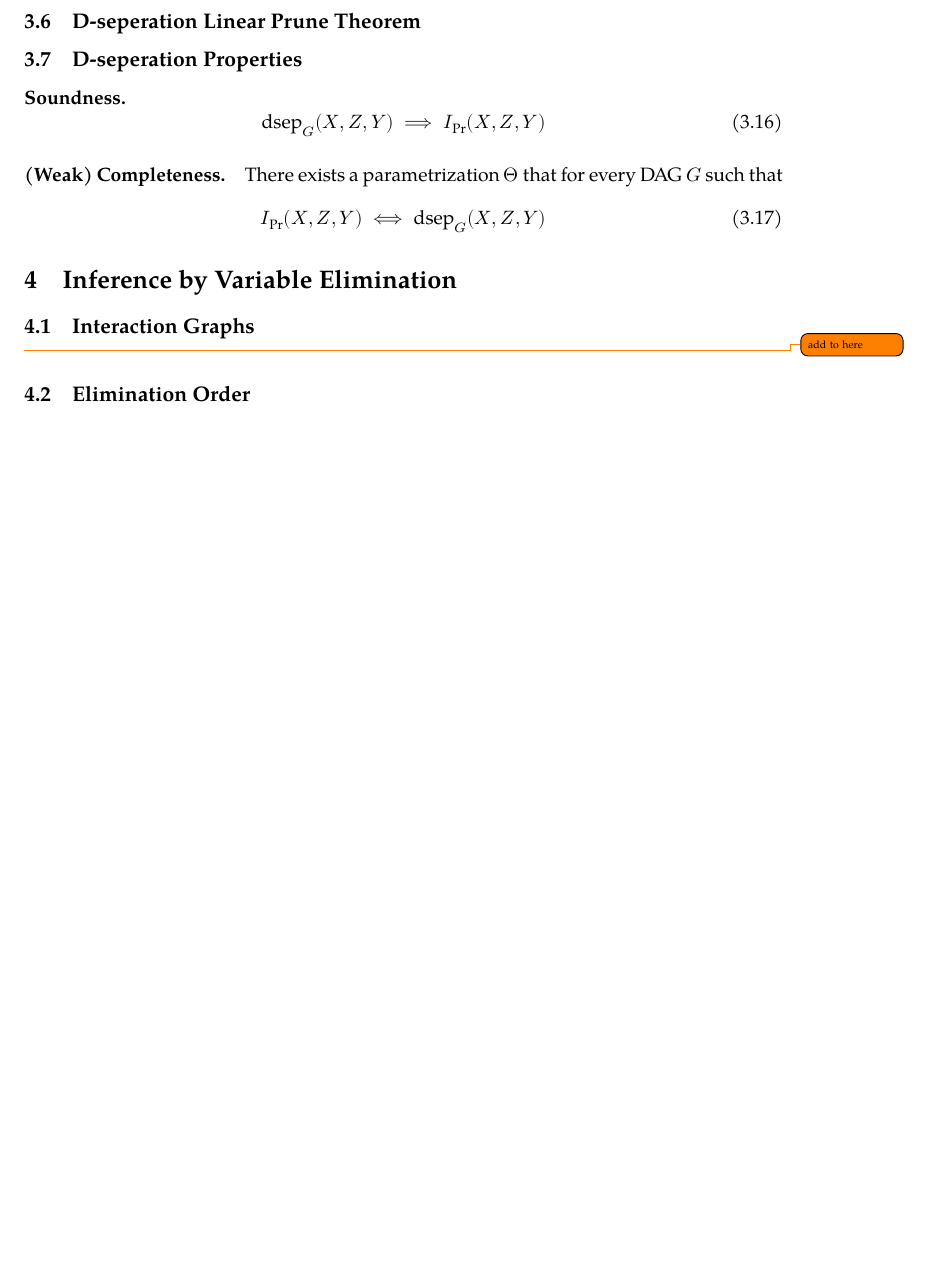
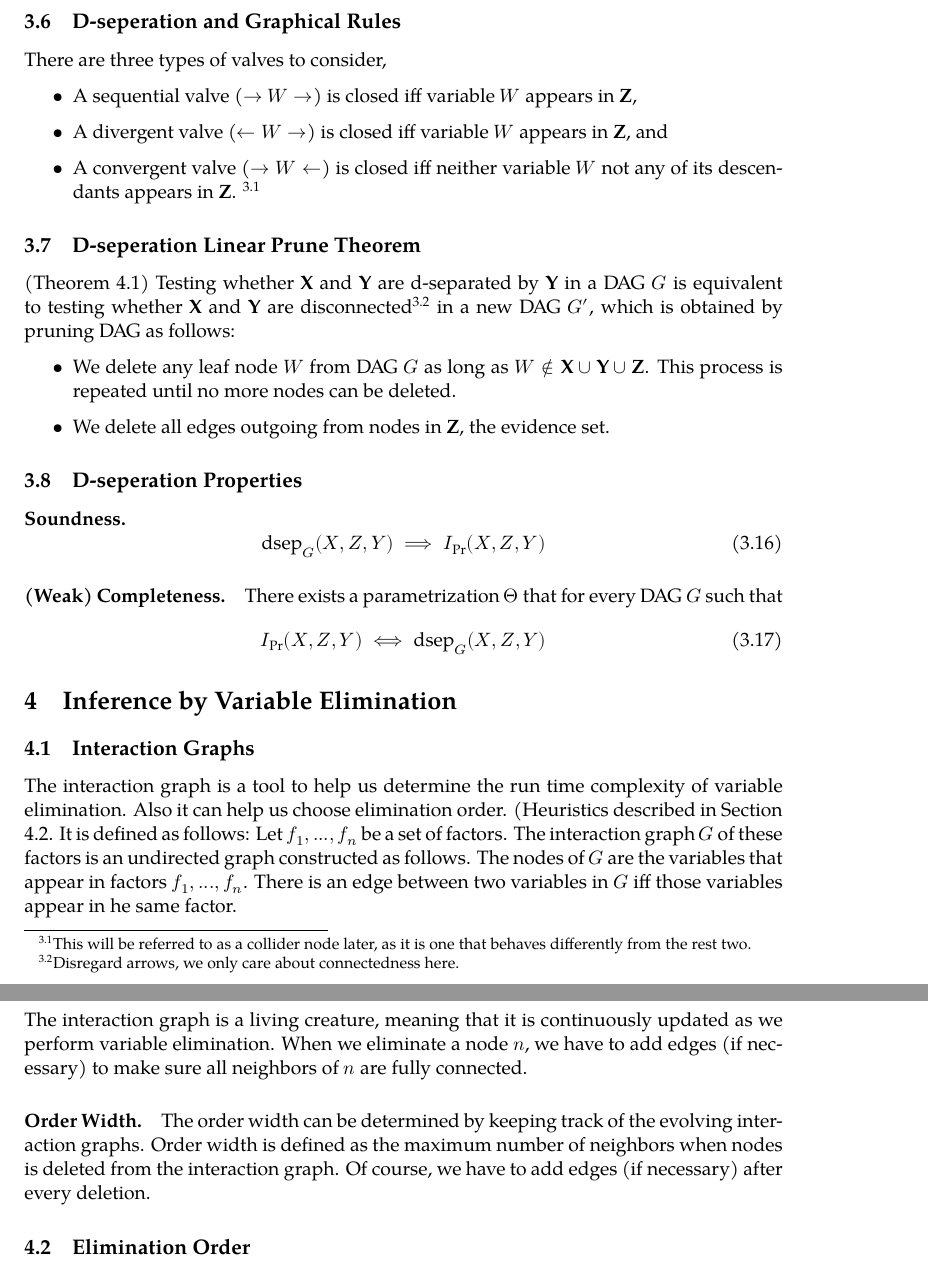
Before and after one commit to tingfengx/uclanotes, a LaTeX document (2022W/CS262a/bayesian.tex): part of page 8 of 18 before the commit and two parts of pages 8 and 9 of 19 after it, the two joined at a grey line, cut at the place of the change, the shorter picture padded with empty space. Compiled offline with XeLaTeX; a missing font is replaced by an installed copy or a similar font.

Commit message:
added all previous todo topics

```diff
--- a/2022W/CS262a/bayesian.tex
+++ b/2022W/CS262a/bayesian.tex
@@ -19,6 +19,7 @@
 \usepackage{mdframed}
 \usepackage{caption}
 \usepackage{cancel}
+\usepackage{parskip}
 \usepackage{float}
 \usepackage[nottoc]{tocbibind}
 %\usepackage[
@@ -308,7 +309,21 @@ where $\mathrm{ND}$ means non-descendants, and includes all nodes except for $V,
 	I _ \pr (X, Z \cup W, Y ) \land I _\pr (X, Z \cup Y , W ) \implies I _\pr (X, Z, Y \cup W)
 \end{equation}
 
+\subsection{D-seperation and Graphical Rules}
+There are three types of valves to consider,
+\begin{itemize}
+	\item A sequential valve ($\rightarrow W \rightarrow$) is closed iff variable $W$ appears in $\mathbf Z$,
+	\item A divergent valve ($\leftarrow W \rightarrow$) is closed iff variable $W$ appears in $\mathbf Z$, and
+	\item A convergent valve ($\rightarrow W \leftarrow$) is closed iff neither variable $W$ not any of its descendants appears in $\mathbf Z$. \footnote{This will be referred to as a collider node later, as it is one that behaves differently from the rest two.}
+\end{itemize}
+
 \subsection{D-seperation Linear Prune Theorem}
+(Theorem 4.1) Testing whether $\mathbf X$ and $\mathbf Y$ are d-separated by $\mathbf Y$ in a DAG $G$ is equivalent to testing whether $\mathbf X$ and $\mathbf Y$ are disconnected\footnote{Disregard arrows, we only care about connectedness here.} in a new DAG $G'$, which is obtained by pruning DAG as follows:
+\begin{itemize}
+	\item We delete any leaf node $W$ from DAG $G$ as long as $W\not \in \mathbf X\cup \mathbf Y \cup \mathbf Z$. This process is repeated until no more nodes can be deleted.
+	\item We delete all edges outgoing from nodes in $\mathbf Z$, the evidence set.
+\end{itemize}
+
 
 \subsection{D-seperation Properties}
 \paragraph{Soundness.}
@@ -323,10 +338,14 @@ There exists a parametrization $\Theta$ that for every DAG $G$ such that
 \end{equation}
 
 \section{Inference by Variable Elimination}
-\subsection{Interaction Graphs} \todo{add to here}
+\subsection{Interaction Graphs}
+The interaction graph is a tool to help us determine the run time complexity of variable elimination. Also it can help us choose elimination order. (Heuristics described in Section \ref{sec:elimination order}. It is defined as follows: Let $f_1, ..., f_n$ be a set of factors. The interaction graph $G$ of these factors is an undirected graph constructed as follows. The nodes of $G$ are the variables that appear in factors $f_1, ..., f_n$. There is an edge between two variables in $G$ iff those variables appear in he same factor.
 
+The interaction graph is a living creature, meaning that it is continuously updated as we perform variable elimination. When we eliminate a node $n$, we have to add edges (if necessary) to make sure all neighbors of $n$ are fully connected.
 
-\subsection{Elimination Order} Choosing an optimal elimination order in VE is NP-hard. We resort to heuristics.
+\paragraph{Order Width.} The order width can be determined by keeping track of the evolving interaction graphs. Order width is defined as the maximum number of neighbors when nodes is deleted from the interaction graph. Of course, we have to add edges (if necessary) after every deletion.
+
+\subsection{Elimination Order\label{sec:elimination order}} Choosing an optimal elimination order in VE is NP-hard. We resort to heuristics.
 
 \subsubsection{Minimum Degree Ordering}
 When choosing node to eliminate, choose the one that has the smallest number of neighbours in the interaction graph.
```
Also changed, not shown: 2022W/CS262a/bayesian.pdf, 2022W/CS262a/bayesian.tex (9 more changed lines).
